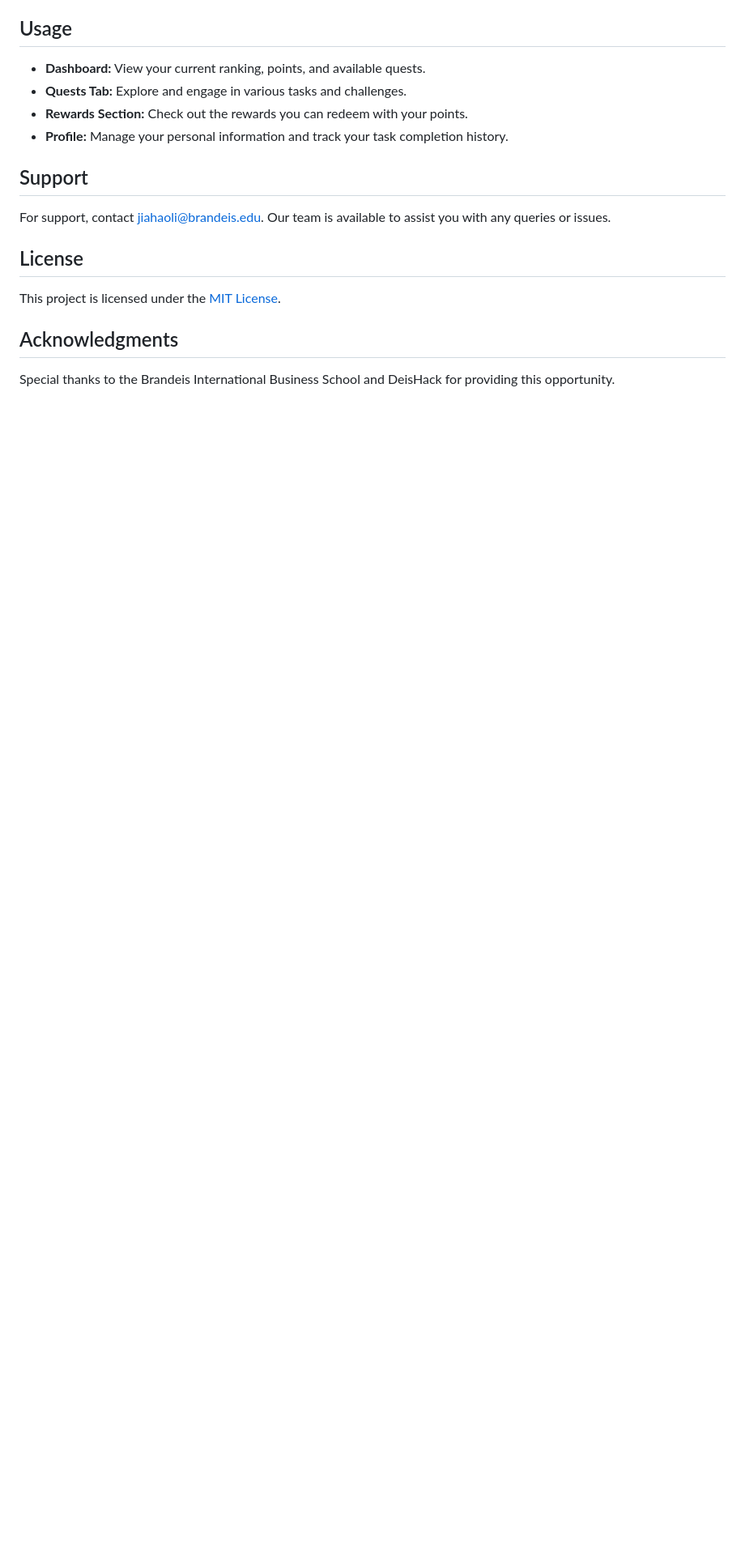
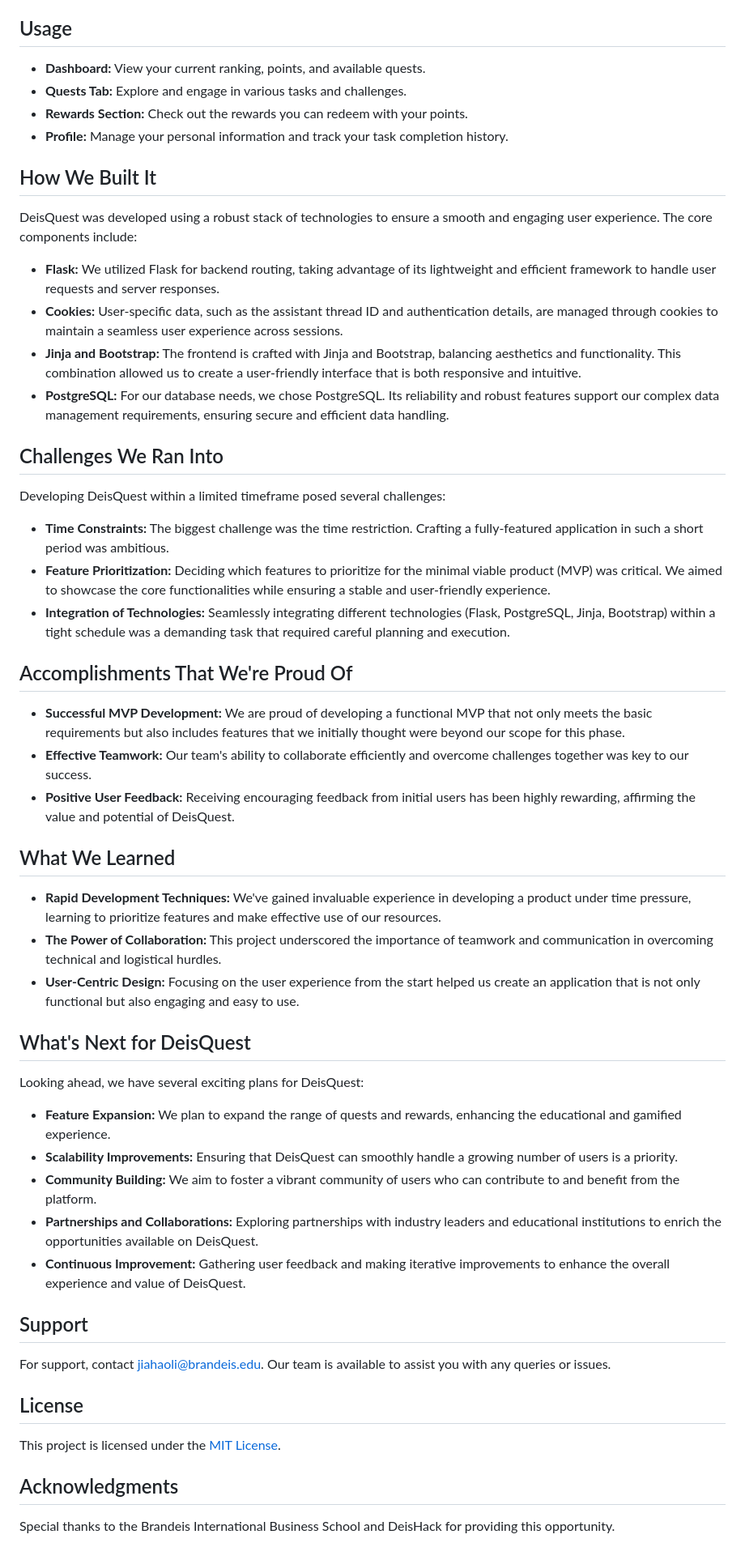
Before and after one commit to jiahaoli0465/DeisHack2024-DeisQuest, a Markdown page: README.md, the part around the change. Shown: that part at 81% size. GitHub-like rendering; blank space fills up the shorter version.

```diff
--- a/README.md
+++ b/README.md
@@ -43,6 +43,44 @@ To get started with DeisQuest, follow these steps:
 - **Rewards Section:** Check out the rewards you can redeem with your points.
 - **Profile:** Manage your personal information and track your task completion history.
 
+## How We Built It
+
+DeisQuest was developed using a robust stack of technologies to ensure a smooth and engaging user experience. The core components include:
+
+- **Flask:** We utilized Flask for backend routing, taking advantage of its lightweight and efficient framework to handle user requests and server responses.
+- **Cookies:** User-specific data, such as the assistant thread ID and authentication details, are managed through cookies to maintain a seamless user experience across sessions.
+- **Jinja and Bootstrap:** The frontend is crafted with Jinja and Bootstrap, balancing aesthetics and functionality. This combination allowed us to create a user-friendly interface that is both responsive and intuitive.
+- **PostgreSQL:** For our database needs, we chose PostgreSQL. Its reliability and robust features support our complex data management requirements, ensuring secure and efficient data handling.
+
+## Challenges We Ran Into
+
+Developing DeisQuest within a limited timeframe posed several challenges:
+
+- **Time Constraints:** The biggest challenge was the time restriction. Crafting a fully-featured application in such a short period was ambitious.
+- **Feature Prioritization:** Deciding which features to prioritize for the minimal viable product (MVP) was critical. We aimed to showcase the core functionalities while ensuring a stable and user-friendly experience.
+- **Integration of Technologies:** Seamlessly integrating different technologies (Flask, PostgreSQL, Jinja, Bootstrap) within a tight schedule was a demanding task that required careful planning and execution.
+
+## Accomplishments That We're Proud Of
+
+- **Successful MVP Development:** We are proud of developing a functional MVP that not only meets the basic requirements but also includes features that we initially thought were beyond our scope for this phase.
+- **Effective Teamwork:** Our team's ability to collaborate efficiently and overcome challenges together was key to our success.
+- **Positive User Feedback:** Receiving encouraging feedback from initial users has been highly rewarding, affirming the value and potential of DeisQuest.
+
+## What We Learned
+
+- **Rapid Development Techniques:** We've gained invaluable experience in developing a product under time pressure, learning to prioritize features and make effective use of our resources.
+- **The Power of Collaboration:** This project underscored the importance of teamwork and communication in overcoming technical and logistical hurdles.
+- **User-Centric Design:** Focusing on the user experience from the start helped us create an application that is not only functional but also engaging and easy to use.
+
+## What's Next for DeisQuest
+
+Looking ahead, we have several exciting plans for DeisQuest:
+
+- **Feature Expansion:** We plan to expand the range of quests and rewards, enhancing the educational and gamified experience.
+- **Scalability Improvements:** Ensuring that DeisQuest can smoothly handle a growing number of users is a priority.
+- **Community Building:** We aim to foster a vibrant community of users who can contribute to and benefit from the platform.
+- **Partnerships and Collaborations:** Exploring partnerships with industry leaders and educational institutions to enrich the opportunities available on DeisQuest.
+- **Continuous Improvement:** Gathering user feedback and making iterative improvements to enhance the overall experience and value of DeisQuest.
 
 ## Support
 
```
Also changed, not shown: Dev.md (added).
